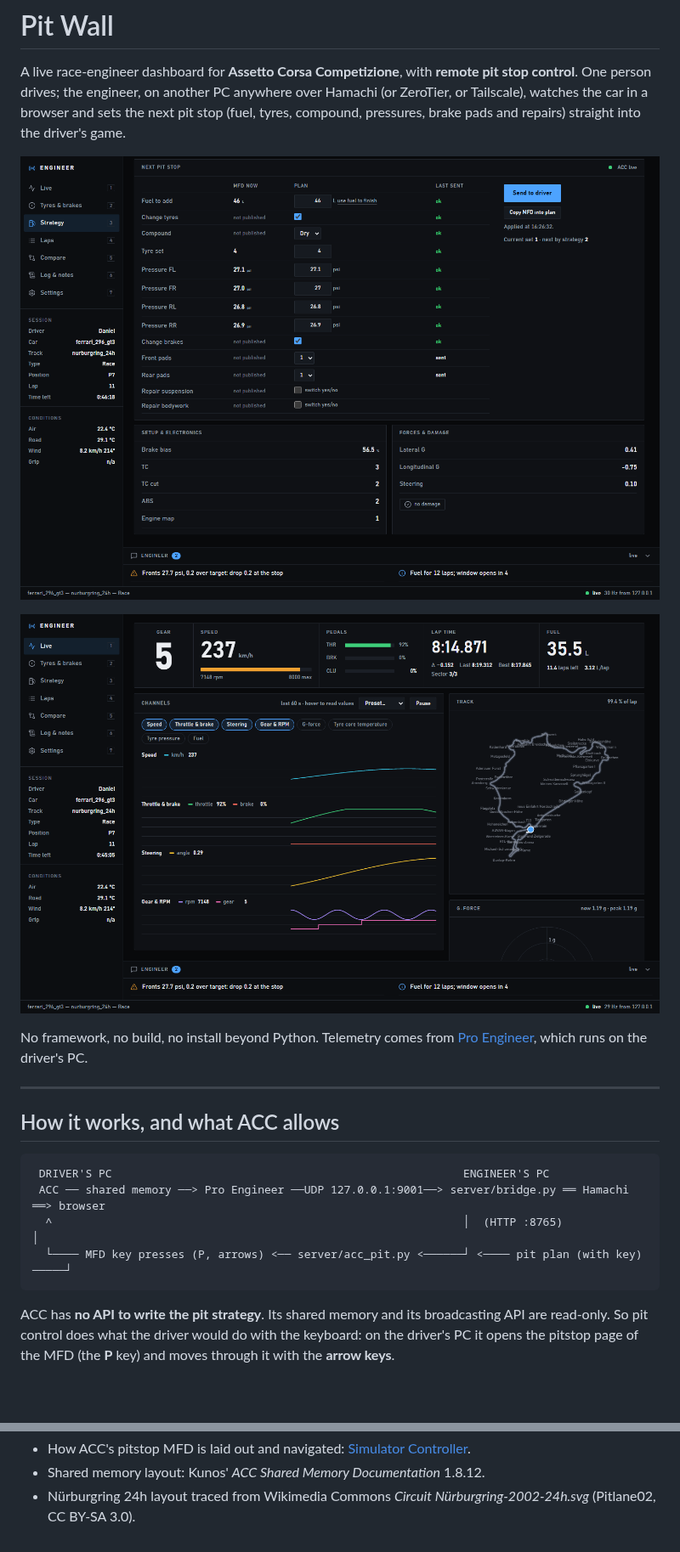
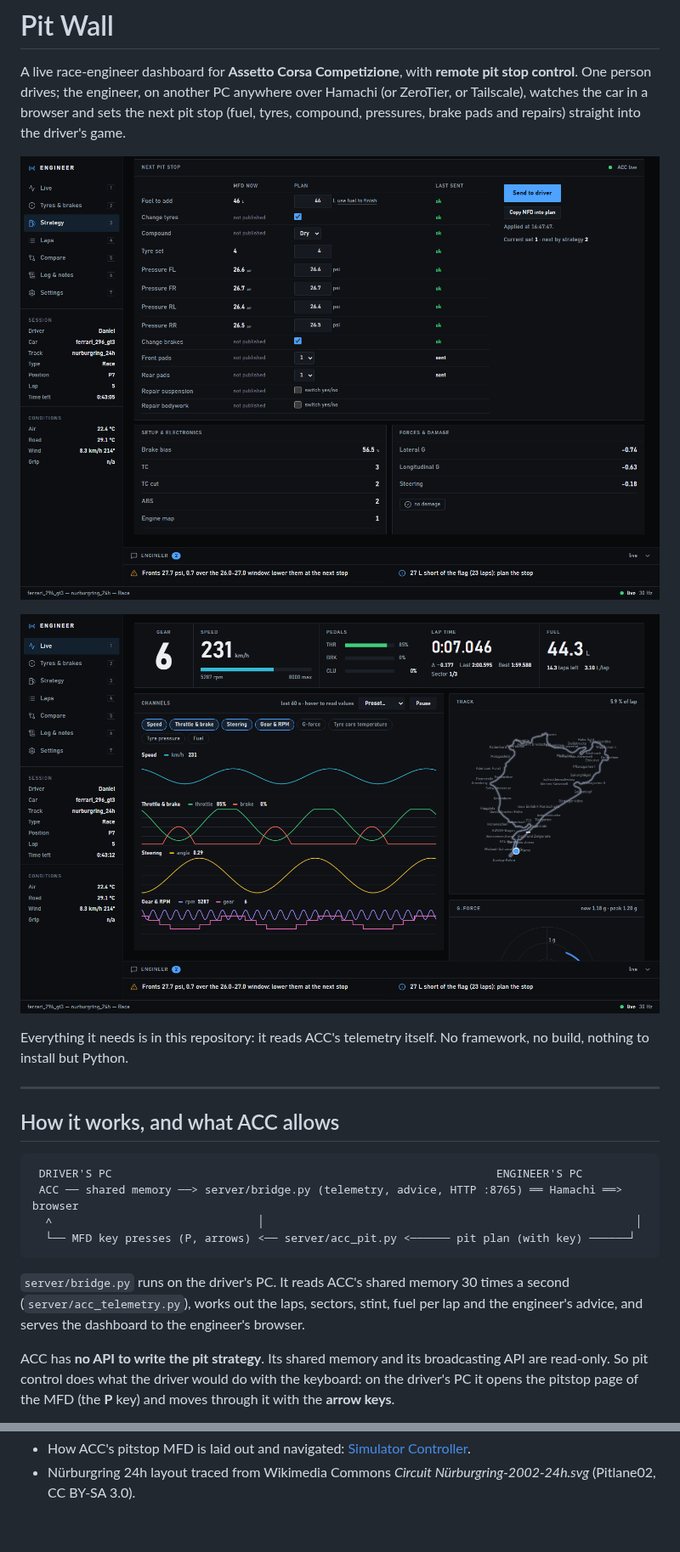
Before and after one commit to simdex-org/pit-wall, a Markdown page: README.md, 2 parts joined by grey strips. Shown at 85% size. Drawn GitHub-style; pictures changed too: docs/live.png, docs/pit-stop.png; blank space fills up the shorter version.

````diff
--- a/README.md
+++ b/README.md
@@ -9,19 +9,23 @@ straight into the driver's game.
 
 ![Live view: gear, speed, pedals, lap timing, fuel, channel traces, track map and the engineer's advice](docs/live.png)
 
-No framework, no build, no install beyond Python. Telemetry comes from
-[Pro Engineer](https://github.com/Rgosh/ac-pro-engineer), which runs on the driver's PC.
+Everything it needs is in this repository: it reads ACC's telemetry itself. No framework, no build,
+nothing to install but Python.
 
 ---
 
 ## How it works, and what ACC allows
 
 ```
- DRIVER'S PC                                                     ENGINEER'S PC
- ACC ── shared memory ──> Pro Engineer ──UDP 127.0.0.1:9001──> server/bridge.py ══ Hamachi ══> browser
-  ^                                                              │  (HTTP :8765)                  │
-  └──── MFD key presses (P, arrows) <── server/acc_pit.py <──────┘ <──── pit plan (with key) ─────┘
+ DRIVER'S PC                                                          ENGINEER'S PC
+ ACC ── shared memory ──> server/bridge.py (telemetry, advice, HTTP :8765) ══ Hamachi ══> browser
+  ^                               │                                                        │
+  └── MFD key presses (P, arrows) <── server/acc_pit.py <────── pit plan (with key) ──────┘
 ```
+
+`server/bridge.py` runs on the driver's PC. It reads ACC's shared memory 30 times a second
+(`server/acc_telemetry.py`), works out the laps, sectors, stint, fuel per lap and the engineer's advice,
+and serves the dashboard to the engineer's browser.
 
 ACC has **no API to write the pit strategy**. Its shared memory and its broadcasting API are read-only.
 So pit control does what the driver would do with the keyboard: on the driver's PC it opens the
@@ -190,3 +190,2 @@ Python standard library only, Windows for pit control (watching works anywhere).
 - How ACC's pitstop MFD is laid out and navigated: [Simulator Controller](https://github.com/SeriousOldMan/Simulator-Controller).
-- Shared memory layout: Kunos' *ACC Shared Memory Documentation* 1.8.12.
 - Nürburgring 24h layout traced from Wikimedia Commons *Circuit Nürburgring-2002-24h.svg* (Pitlane02, CC BY-SA 3.0).
````
Also changed, not shown: other parts of README.md (+35 -39 lines), CLAUDE.md (+8 -9 lines), PRODUCT.md (+2 -2 lines), docs/pit-stop-phone.png, 5 other files.
